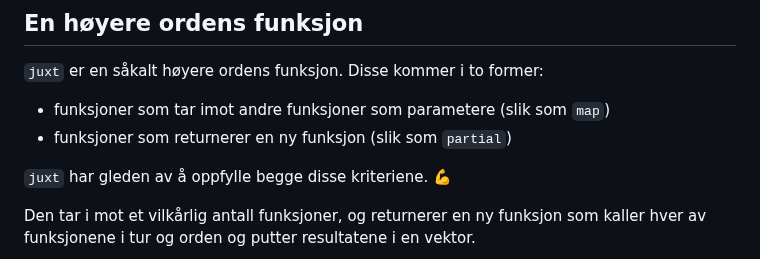
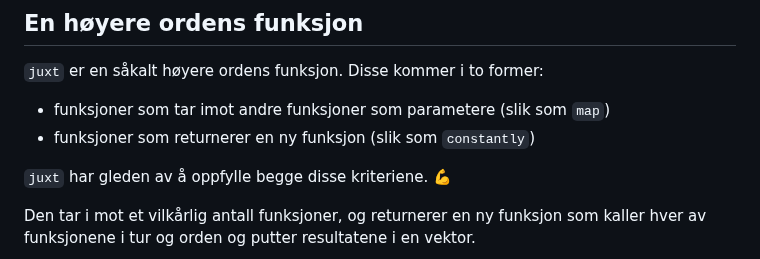
Before and after one commit to Mattilsynet/parenteser, a Markdown page: content/blog-posts/sidestilling.md, the part around the change. GitHub-like rendering.

Commit message:
Bedre eksempel på en funksjon som returnerer en funksjon

```diff
--- a/content/blog-posts/sidestilling.md
+++ b/content/blog-posts/sidestilling.md
@@ -81,7 +81,7 @@ Aha! Er det ikke fint? `juxt` fikser biffen.
 `juxt` er en såkalt høyere ordens funksjon. Disse kommer i to former:
 
 - funksjoner som tar imot andre funksjoner som parametere (slik som `map`)
-- funksjoner som returnerer en ny funksjon (slik som `partial`)
+- funksjoner som returnerer en ny funksjon (slik som `constantly`)
 
 `juxt` har gleden av å oppfylle begge disse kriteriene. 💪
 
```
